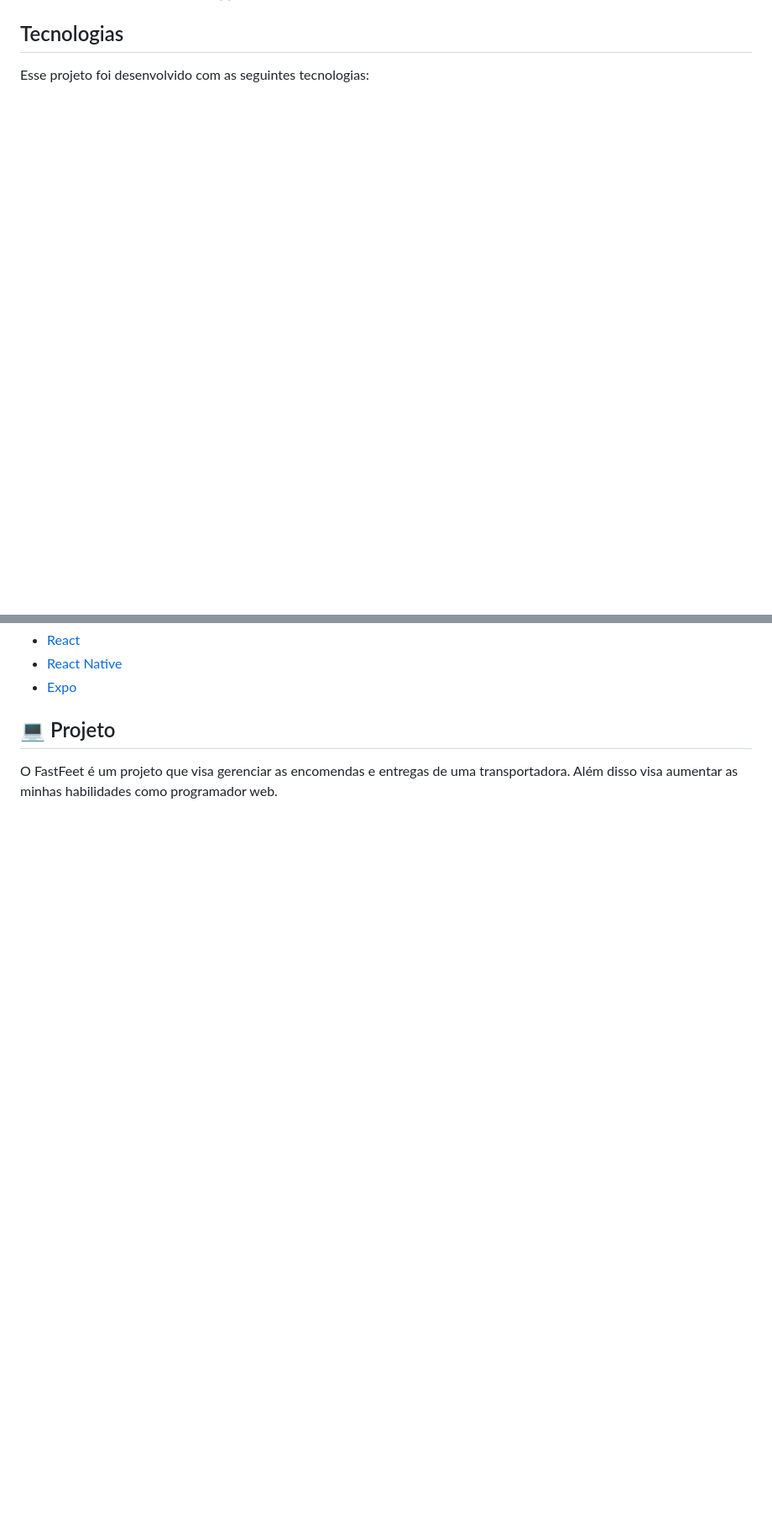
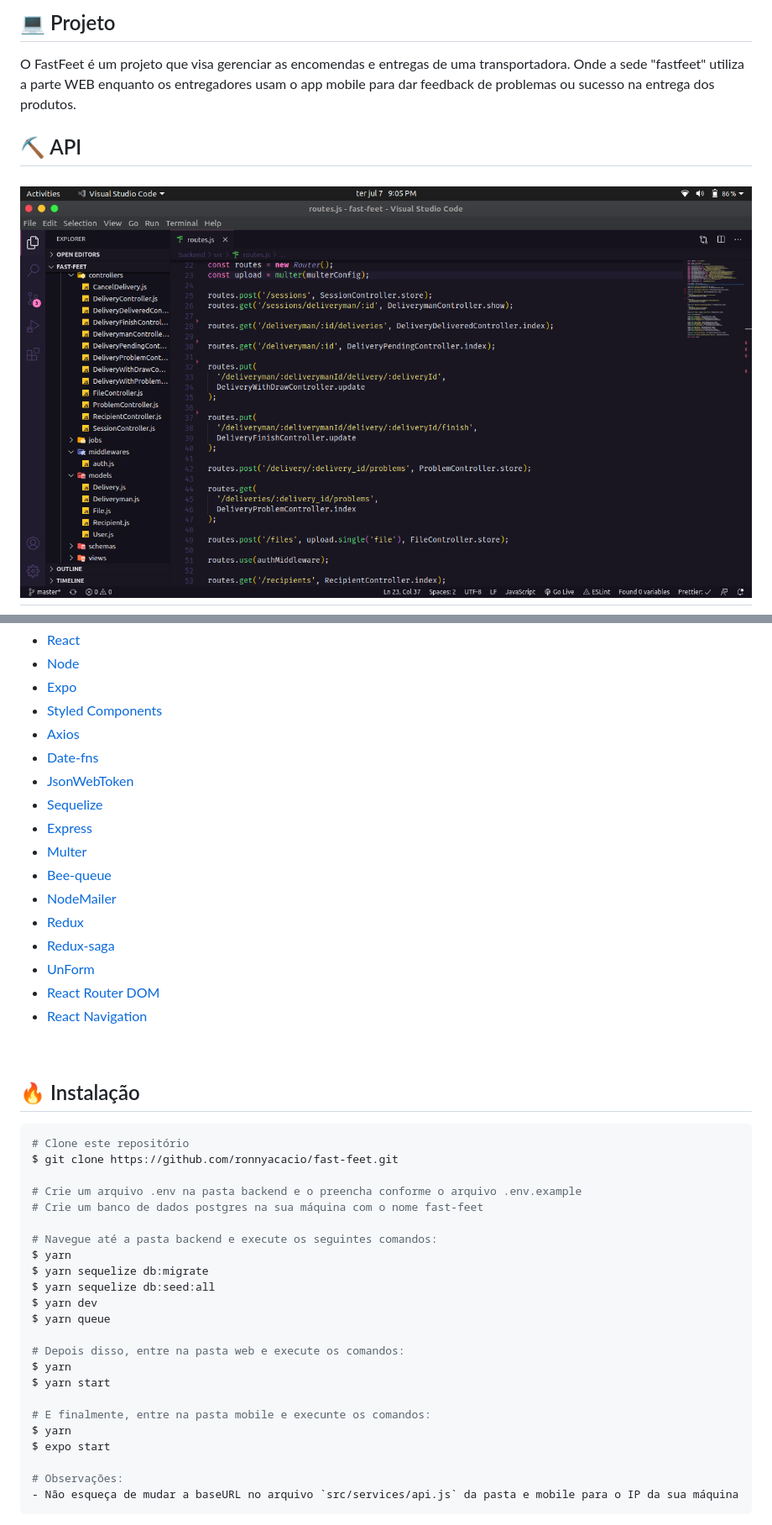
Before and after one commit to ronnyacacio/fast-feet, a Markdown page: README.md, 2 parts joined by grey strips. Shown: that part at 84% size. GitHub-like rendering; pictures changed too: .github/api.png (added); blank space fills up the shorter version.

Commit message:
docs: update readme

````diff
--- a/README.md
+++ b/README.md
@@ -8,7 +31,14 @@
+<br />
+
+## 💻 Projeto
+
+O FastFeet é um projeto que visa gerenciar as encomendas e entregas de uma transportadora. Onde a sede "fastfeet" utiliza a parte WEB enquanto os entregadores usam o app mobile para dar feedback de problemas ou sucesso na entrega dos produtos.
 
 </br>
 
-## Tecnologias
+## ⛏ API
 
-Esse projeto foi desenvolvido com as seguintes tecnologias:
+<h1 align="center">
+    <img src=".github/api.png" />
+</h1>
 
@@ -16,7 +59,48 @@ Esse projeto foi desenvolvido com as seguintes tecnologias:
 - [React](https://reactjs.org)
-- [React Native](https://facebook.github.io/react-native/)
-- [Expo](https://expo.io/)
+- [Node](https://nodejs.org/en/)
+- [Expo](https://docs.expo.io/)
+- [Styled Components](https://styled-components.com/)
+- [Axios](https://github.com/axios/axios)
+- [Date-fns](https://date-fns.org/)
+- [JsonWebToken](https://github.com/auth0/node-jsonwebtoken)
+- [Sequelize](https://sequelize.org/)
+- [Express](https://expressjs.com/pt-br/)
+- [Multer](https://www.npmjs.com/package/multer)
+- [Bee-queue](https://github.com/bee-queue/bee-queue)
+- [NodeMailer](https://nodemailer.com/about/)
+- [Redux](https://redux.js.org/)
+- [Redux-saga](https://redux-saga.js.org/)
+- [UnForm](https://github.com/Rocketseat/unform)
+- [React Router DOM](https://reacttraining.com/react-router/web/guides/quick-start)
+- [React Navigation](https://reactnavigation.org/)
 
-## 💻 Projeto
+<br />
 
-O FastFeet é um projeto que visa gerenciar as encomendas e entregas de uma transportadora. Além disso visa aumentar as minhas habilidades como programador web.
+## 🔥 Instalação
+
+```bash
+# Clone este repositório
+$ git clone https://github.com/ronnyacacio/fast-feet.git
+
+# Crie um arquivo .env na pasta backend e o preencha conforme o arquivo .env.example
+# Crie um banco de dados postgres na sua máquina com o nome fast-feet
+
+# Navegue até a pasta backend e execute os seguintes comandos:
+$ yarn
+$ yarn sequelize db:migrate
+$ yarn sequelize db:seed:all
+$ yarn dev
+$ yarn queue
+
+# Depois disso, entre na pasta web e execute os comandos:
+$ yarn
+$ yarn start
+
+# E finalmente, entre na pasta mobile e execunte os comandos:
+$ yarn
+$ expo start
+
+# Observações:
+- Não esqueça de mudar a baseURL no arquivo `src/services/api.js` da pasta e mobile para o IP da sua máquina
+```
+
````
Also changed, not shown: other parts of README.md (+44 -5 lines).
